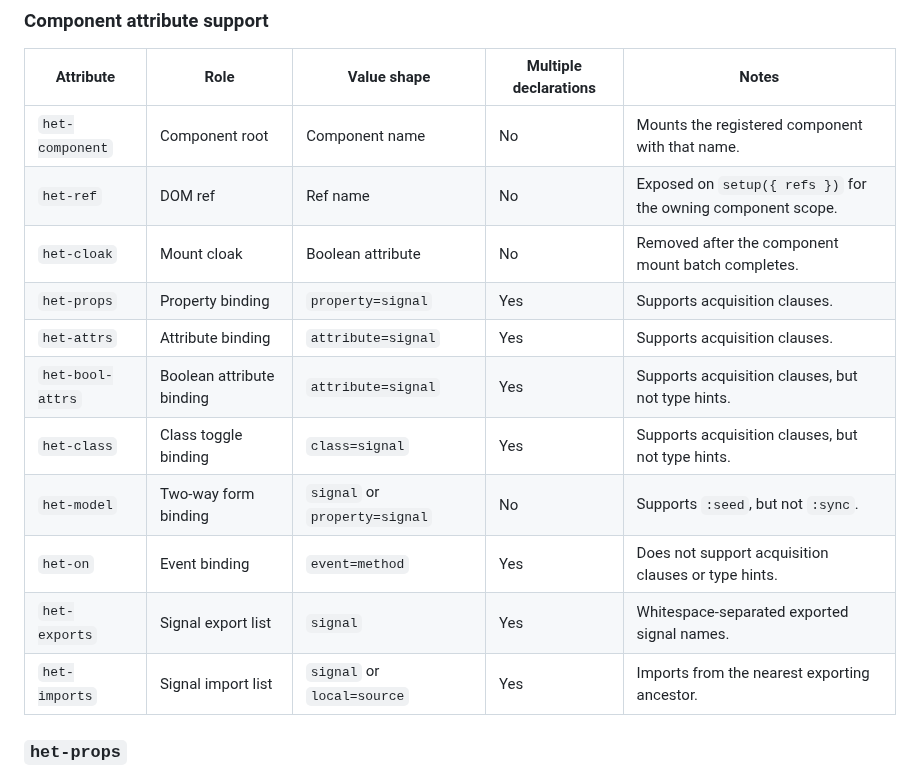
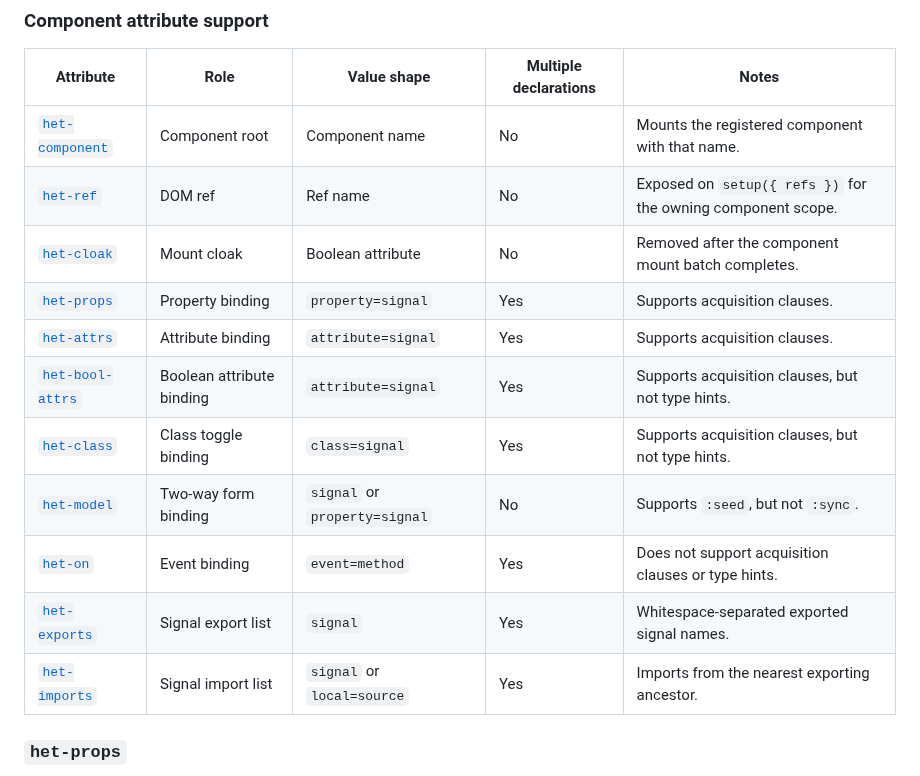
Before and after one commit to iantonge/html-enhancement-toolkit, a Markdown page: README.md, the part around the change. Drawn GitHub-style.

Commit message:
README: link component attribute support rows

```diff
--- a/README.md
+++ b/README.md
@@ -378,17 +378,17 @@ target=source:sync[bool]
 
 | Attribute | Role | Value shape | Multiple declarations | Notes |
 | --- | --- | --- | --- | --- |
-| `het-component` | Component root | Component name | No | Mounts the registered component with that name. |
-| `het-ref` | DOM ref | Ref name | No | Exposed on `setup({ refs })` for the owning component scope. |
-| `het-cloak` | Mount cloak | Boolean attribute | No | Removed after the component mount batch completes. |
-| `het-props` | Property binding | `property=signal` | Yes | Supports acquisition clauses. |
-| `het-attrs` | Attribute binding | `attribute=signal` | Yes | Supports acquisition clauses. |
-| `het-bool-attrs` | Boolean attribute binding | `attribute=signal` | Yes | Supports acquisition clauses, but not type hints. |
-| `het-class` | Class toggle binding | `class=signal` | Yes | Supports acquisition clauses, but not type hints. |
-| `het-model` | Two-way form binding | `signal` or `property=signal` | No | Supports `:seed`, but not `:sync`. |
-| `het-on` | Event binding | `event=method` | Yes | Does not support acquisition clauses or type hints. |
-| `het-exports` | Signal export list | `signal` | Yes | Whitespace-separated exported signal names. |
-| `het-imports` | Signal import list | `signal` or `local=source` | Yes | Imports from the nearest exporting ancestor. |
+| [`het-component`](#components) | Component root | Component name | No | Mounts the registered component with that name. |
+| [`het-ref`](#het-ref) | DOM ref | Ref name | No | Exposed on `setup({ refs })` for the owning component scope. |
+| [`het-cloak`](#het-cloak) | Mount cloak | Boolean attribute | No | Removed after the component mount batch completes. |
+| [`het-props`](#het-props) | Property binding | `property=signal` | Yes | Supports acquisition clauses. |
+| [`het-attrs`](#het-attrs) | Attribute binding | `attribute=signal` | Yes | Supports acquisition clauses. |
+| [`het-bool-attrs`](#het-bool-attrs) | Boolean attribute binding | `attribute=signal` | Yes | Supports acquisition clauses, but not type hints. |
+| [`het-class`](#het-class) | Class toggle binding | `class=signal` | Yes | Supports acquisition clauses, but not type hints. |
+| [`het-model`](#het-model) | Two-way form binding | `signal` or `property=signal` | No | Supports `:seed`, but not `:sync`. |
+| [`het-on`](#het-on) | Event binding | `event=method` | Yes | Does not support acquisition clauses or type hints. |
+| [`het-exports`](#het-exports-and-het-imports) | Signal export list | `signal` | Yes | Whitespace-separated exported signal names. |
+| [`het-imports`](#het-exports-and-het-imports) | Signal import list | `signal` or `local=source` | Yes | Imports from the nearest exporting ancestor. |
 
 ### `het-props`
 
```
